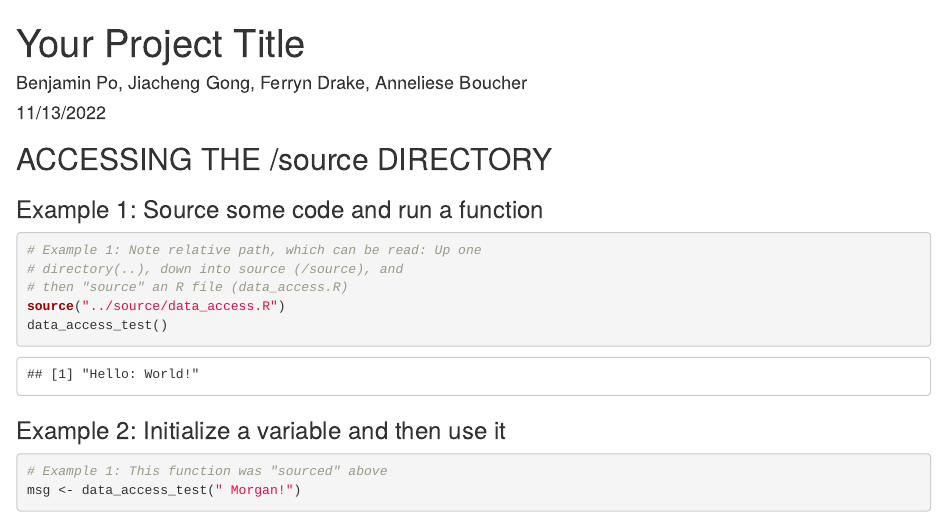
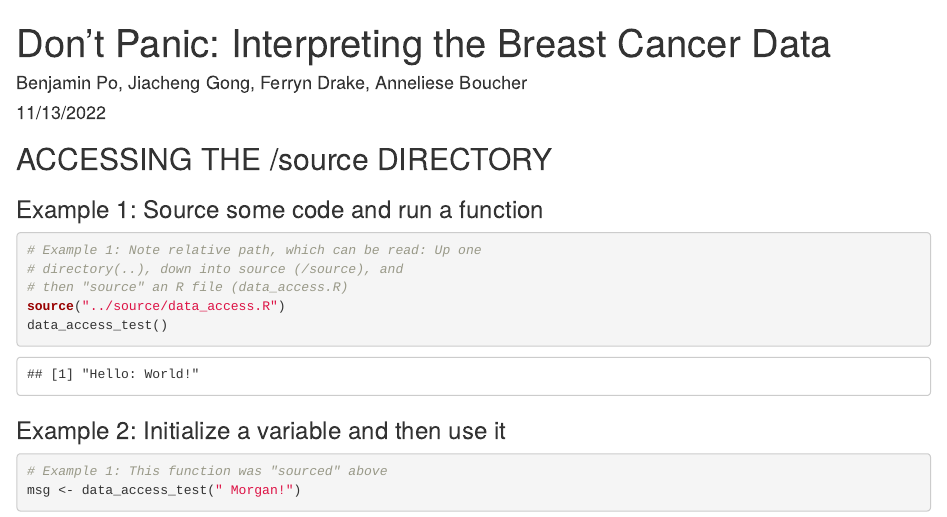
Before and after one commit to info201a-au2022/project-group-5-section-ab, an R Markdown document (docs/index.Rmd): the page in a window 1100 px wide, from its top. Rendered offline with R 4.5, knitr and Pandoc, with nearby package versions; some code elsewhere in the file could not run offline.

Commit message:
Fixed index title

```diff
--- a/docs/index.Rmd
+++ b/docs/index.Rmd
@@ -1,5 +1,5 @@
 ---
-title: "Your Project Title"
+title: "Don't Panic: Interpreting the Breast Cancer Data"
 author: "Benjamin Po, Jiacheng Gong, Ferryn Drake, Anneliese Boucher"
 date: "11/13/2022"
 output: html_document
```
